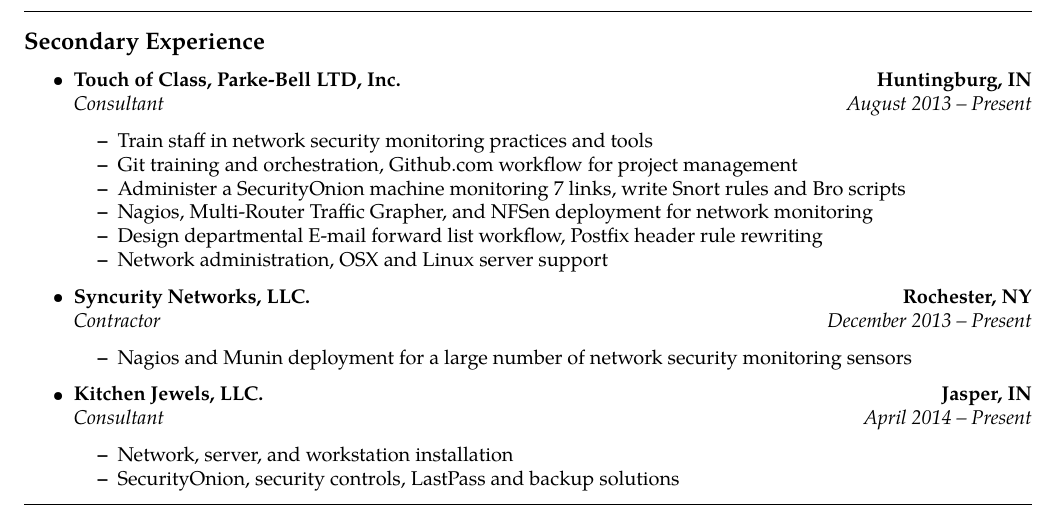
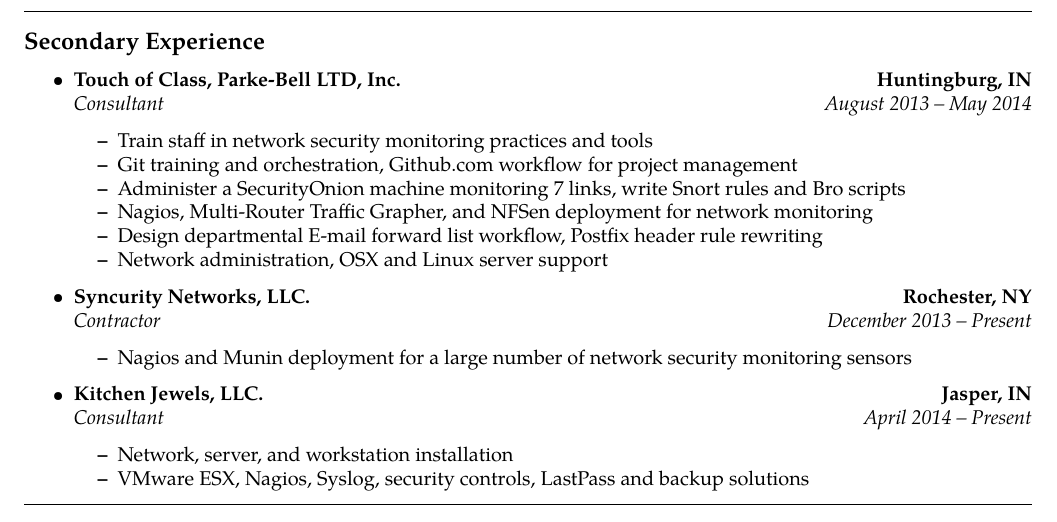
Before and after one commit to jonschipp/tex, a LaTeX CV (resume/js-norm.tex): part of page 1 of 3, cut so that both start at the same text. Compiled offline with pdfLaTeX.

Commit message:
js-norm.tex: detail to KJ work experience

```diff
--- a/resume/js-norm.tex
+++ b/resume/js-norm.tex
@@ -127,7 +127,7 @@
 	\\
 	\headerrow
 		{\emph{Consultant}}
-		{\emph{August 2013 -- Present}}
+		{\emph{August 2013 -- May 2014}}
 	\begin{itemize*}
 		\item Train staff in network security monitoring practices and tools
 		\item Git training and orchestration, Github.com workflow for project management
@@ -163,7 +163,7 @@
 		{\emph{April 2014 -- Present}}
 	\begin{itemize*}
 		\item Network, server, and workstation installation
-		\item SecurityOnion, security controls, LastPass and backup solutions
+		\item VMware ESX, Nagios, Syslog, security controls, LastPass and backup solutions
 	\end{itemize*}
 \end{itemize}
 
```
Also changed, not shown: resume/js-norm.pdf.
